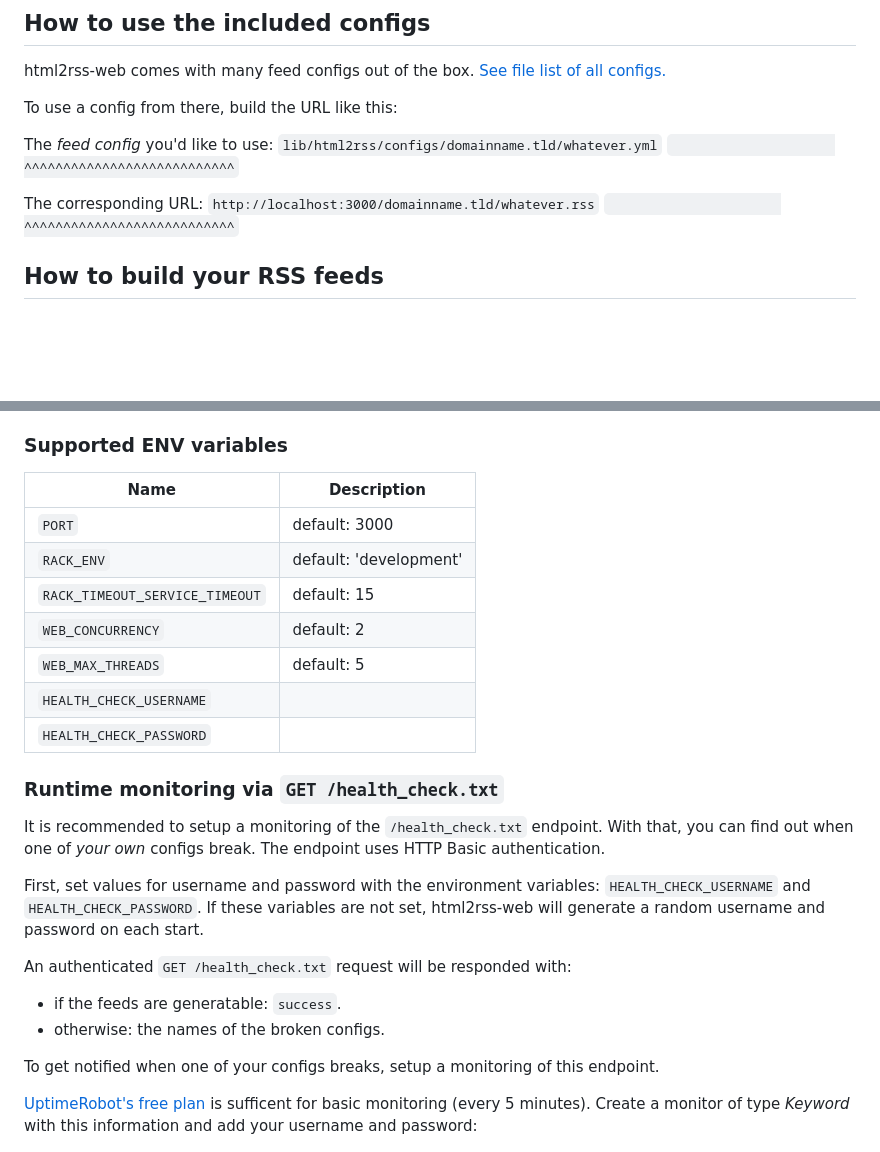
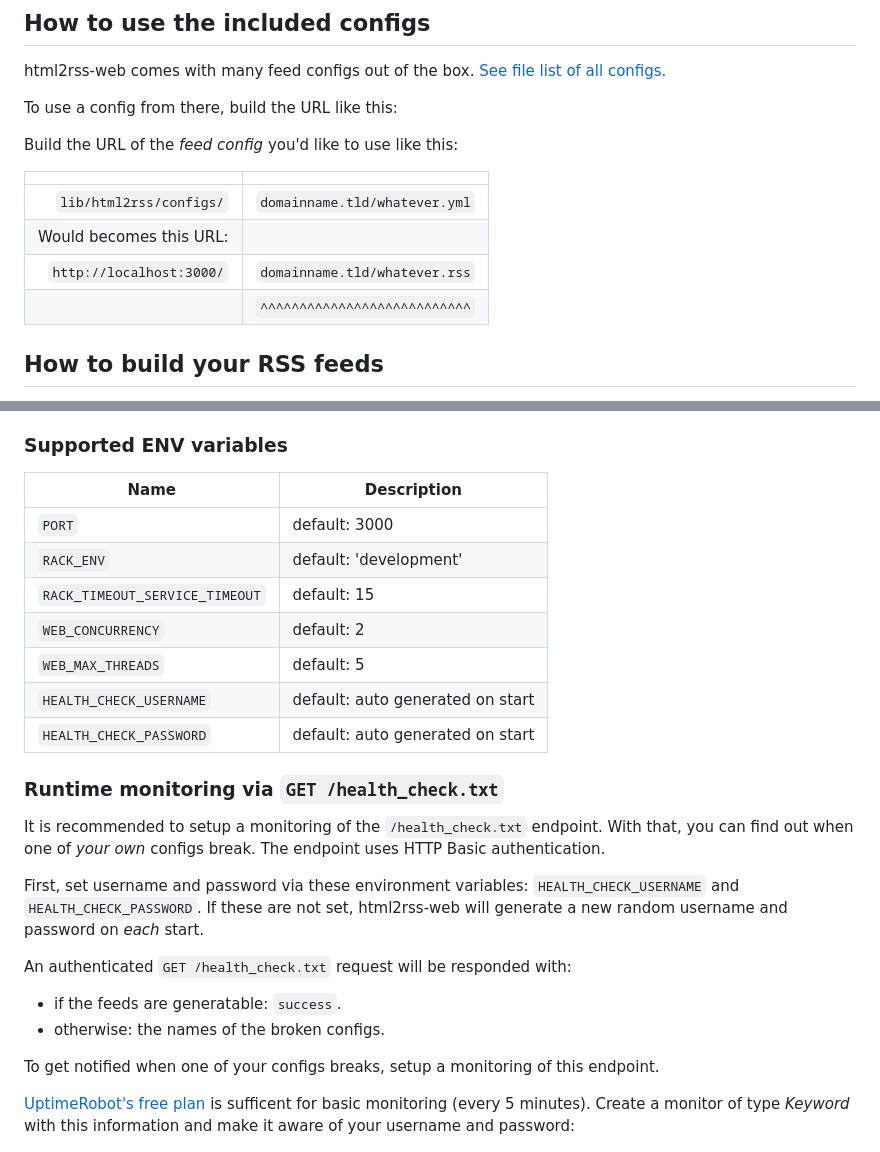
Before and after one commit to html2rss/html2rss-web, a Markdown page: README.md, 2 parts joined by grey strips. Drawn GitHub-style; blank space fills up the shorter version.

Commit message:
docs(readme): update readme

```diff
--- a/README.md
+++ b/README.md
@@ -73,13 +73,14 @@ html2rss-web comes with many feed configs out of the box. [See file list of all
 
 To use a config from there, build the URL like this:
 
-The _feed config_ you'd like to use:
-`lib/html2rss/configs/domainname.tld/whatever.yml`
-`‌ ‌ ‌ ‌ ‌ ‌ ‌ ‌ ‌ ‌ ‌ ‌ ‌ ‌ ‌ ‌ ‌ ‌ ‌ ‌ ‌ ‌^^^^^^^^^^^^^^^^^^^^^^^^^^^`
+Build the URL of the _feed config_ you'd like to use like this:
 
-The corresponding URL:
-`http://localhost:3000/domainname.tld/whatever.rss`
-`‌ ‌ ‌ ‌ ‌ ‌ ‌ ‌ ‌ ‌ ‌ ‌ ‌ ‌ ‌ ‌ ‌ ‌ ‌ ‌ ‌ ‌ ^^^^^^^^^^^^^^^^^^^^^^^^^^^`
+|                          |                               |
+| -----------------------: | :---------------------------- |
+|  `lib/html2rss/configs/` | `domainname.tld/whatever.yml` |
+|  Would becomes this URL: |                               |
+| `http://localhost:3000/` | `domainname.tld/whatever.rss` |
+|                          | `^^^^^^^^^^^^^^^^^^^^^^^^^^^` |
 
 ## How to build your RSS feeds
 
@@ -114,21 +115,21 @@ If you're going to host a public instance, _please please please_:
 
 ### Supported ENV variables
 
-| Name                           | Description            |
-| ------------------------------ | ---------------------- |
-| `PORT`                         | default: 3000          |
-| `RACK_ENV`                     | default: 'development' |
-| `RACK_TIMEOUT_SERVICE_TIMEOUT` | default: 15            |
-| `WEB_CONCURRENCY`              | default: 2             |
-| `WEB_MAX_THREADS`              | default: 5             |
-| `HEALTH_CHECK_USERNAME`        | |
-| `HEALTH_CHECK_PASSWORD`        | |
+| Name                           | Description                      |
+| ------------------------------ | -------------------------------- |
+| `PORT`                         | default: 3000                    |
+| `RACK_ENV`                     | default: 'development'           |
+| `RACK_TIMEOUT_SERVICE_TIMEOUT` | default: 15                      |
+| `WEB_CONCURRENCY`              | default: 2                       |
+| `WEB_MAX_THREADS`              | default: 5                       |
+| `HEALTH_CHECK_USERNAME`        | default: auto generated on start |
+| `HEALTH_CHECK_PASSWORD`        | default: auto generated on start |
 
 ### Runtime monitoring via `GET /health_check.txt`
 
 It is recommended to setup a monitoring of the `/health_check.txt` endpoint. With that, you can find out when one of _your own_ configs break. The endpoint uses HTTP Basic authentication.
 
-First, set values for username and password with the environment variables: `HEALTH_CHECK_USERNAME` and `HEALTH_CHECK_PASSWORD`. If these variables are not set, html2rss-web will generate a random username and password on each start.
+First, set username and password via these environment variables: `HEALTH_CHECK_USERNAME` and `HEALTH_CHECK_PASSWORD`. If these are not set, html2rss-web will generate a new random username and password on _each_ start.
 
 An authenticated `GET /health_check.txt` request will be responded with:
 
@@ -138,7 +139,7 @@ An authenticated `GET /health_check.txt` request will be responded with:
 To get notified when one of your configs breaks, setup a monitoring of this endpoint.
 
 [UptimeRobot's free plan](https://uptimerobot.com/) is sufficent for basic monitoring (every 5 minutes).
-Create a monitor of type _Keyword_ with this information and add your username and password:
+Create a monitor of type _Keyword_ with this information and make it aware of your username and password:
 
 ![A screenshot showing the Keyword Monitor: a name, the instance's URL to /health_check.txt and an interval.](docs/uptimerobot_monitor.jpg)
 
```
